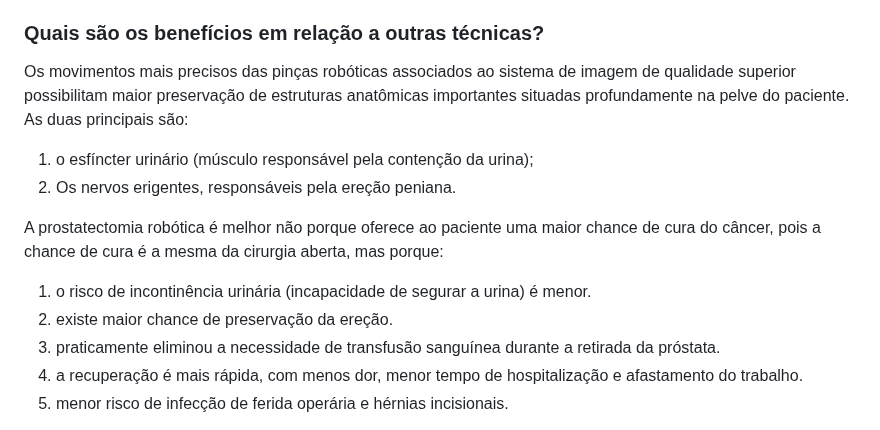
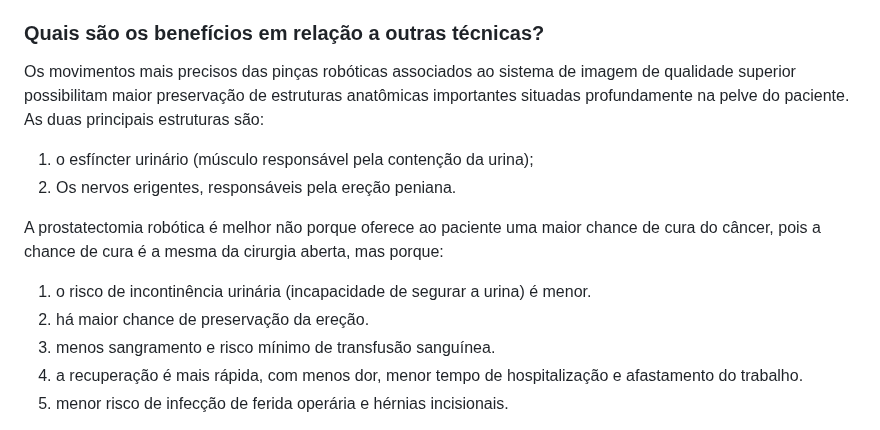
Before and after one commit to diabetech/drpedro2025, a Markdown page: cms/artigos/o-que-é-uma-prostatectomia-robótica-para-câncer-de-próstata.md, the part around the change. Rendered like a GitHub page.

Commit message:
Update Artigos “o-que-é-uma-prostatectomia-robótica-para-câncer-de-próstata”

```diff
--- a/cms/artigos/o-que-é-uma-prostatectomia-robótica-para-câncer-de-próstata.md
+++ b/cms/artigos/o-que-é-uma-prostatectomia-robótica-para-câncer-de-próstata.md
@@ -37,7 +37,7 @@ A cirurgia robótica é a evolução tecnológica da vídeo-cirurgia tradicional
 
 ### Quais são os benefícios em relação a outras técnicas?
 
-Os movimentos mais precisos das pinças robóticas associados ao sistema de imagem de qualidade superior possibilitam maior preservação de estruturas anatômicas importantes situadas profundamente na pelve do paciente. As duas principais são:
+Os movimentos mais precisos das pinças robóticas associados ao sistema de imagem de qualidade superior possibilitam maior preservação de estruturas anatômicas importantes situadas profundamente na pelve do paciente. As duas principais estruturas são:
 
 1. o esfíncter urinário (músculo responsável pela contenção da urina);
 2. Os nervos erigentes, responsáveis pela ereção peniana.
@@ -45,8 +45,8 @@ Os movimentos mais precisos das pinças robóticas associados ao sistema de imag
 A prostatectomia robótica é melhor não porque oferece ao paciente uma maior chance de cura do câncer, pois a chance de cura é a mesma da cirurgia aberta, mas porque:
 
 1. o risco de incontinência urinária (incapacidade de segurar a urina) é menor.
-2. existe maior chance de preservação da ereção.
-3. praticamente eliminou a necessidade de transfusão sanguínea durante a retirada da próstata.
+2. há maior chance de preservação da ereção.
+3. menos sangramento e risco mínimo de transfusão sanguínea.
 4. a recuperação é mais rápida, com menos dor, menor tempo de hospitalização e afastamento do trabalho.
 5. menor risco de infecção de ferida operária e hérnias incisionais.
 
```
